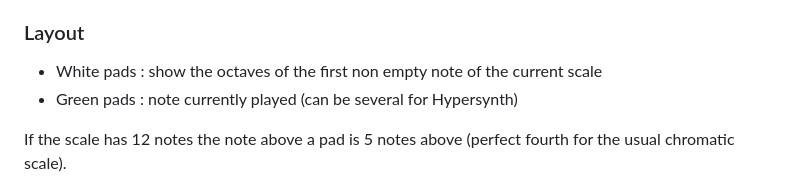
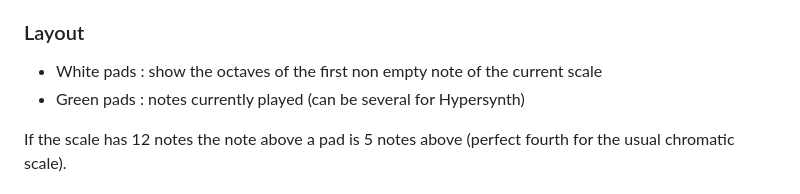
Before and after one commit to Grahack/M8_LPP_recap, a Markdown page: README.md, the part around the change. Rendered like a GitHub page.

Commit message:
Note -> Notes

```diff
--- a/README.md
+++ b/README.md
@@ -116,7 +116,7 @@ Notes are sent to the current track (the relevant Track button is lit).
 ### Layout
 
 * White pads : show the octaves of the first non empty note of the current scale
-* Green pads : note currently played (can be several for Hypersynth)
+* Green pads : notes currently played (can be several for Hypersynth)
 
 If the scale has 12 notes the note above a pad is 5 notes above (perfect fourth for the usual chromatic scale).
 
```
